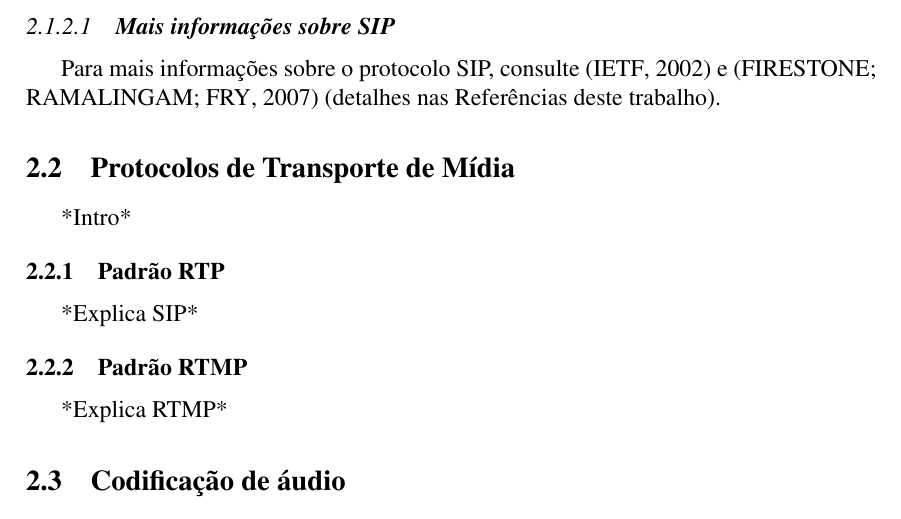
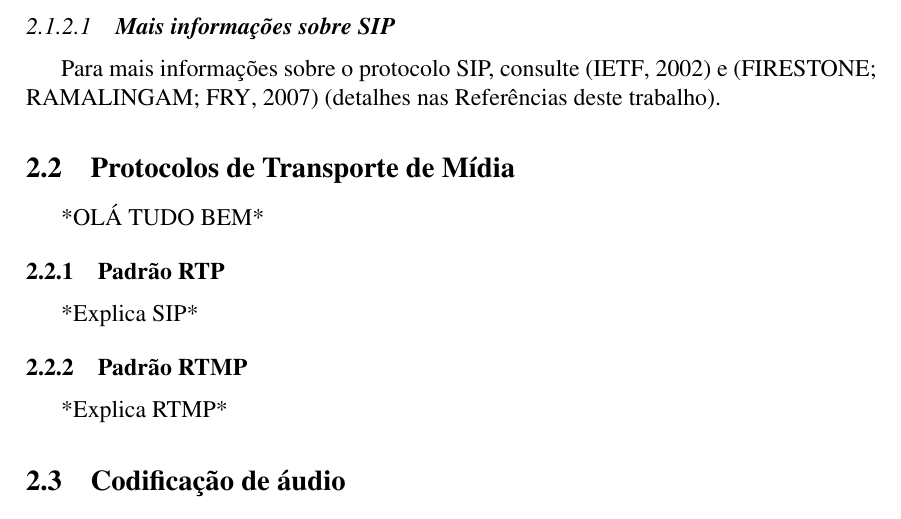
Before and after one commit to alexandrekreis/TCC, a LaTeX thesis (kreismann.tex, which reads chapters/2-padroes-e-tecnologias.tex): part of page 28 of 33, cut so that both start at the same text. Compiled offline with pdfLaTeX; the source files are stored in an older character set and shown here as Unicode; a LaTeX package or settings file that is missing is left out.

Commit message:
Commit teste

```diff
--- a/chapters/2-padroes-e-tecnologias.tex
+++ b/chapters/2-padroes-e-tecnologias.tex
@@ -420,7 +420,7 @@
 
 \section{Protocolos de Transporte de Mídia}\label{sec:transporte}
 
-    *Intro*
+    *OLÁ TUDO BEM*
 
 \subsection{Padrão RTP}\label{sec:rtp}
 
```
